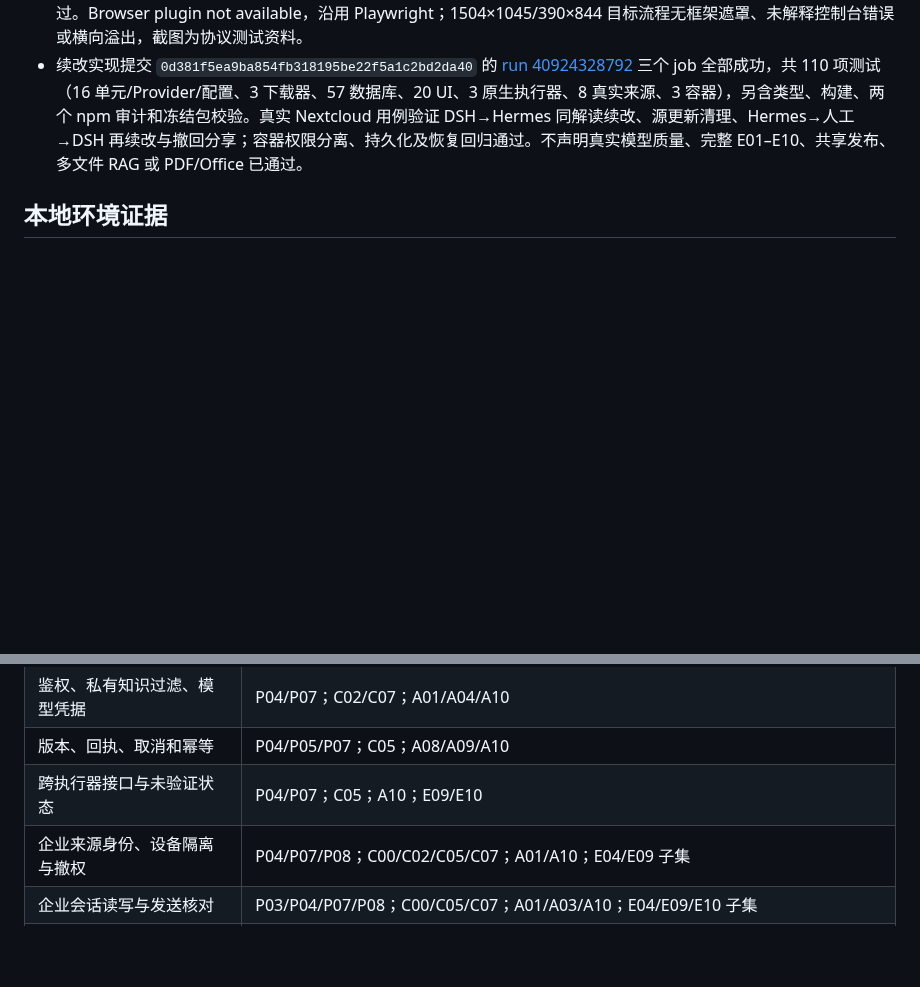
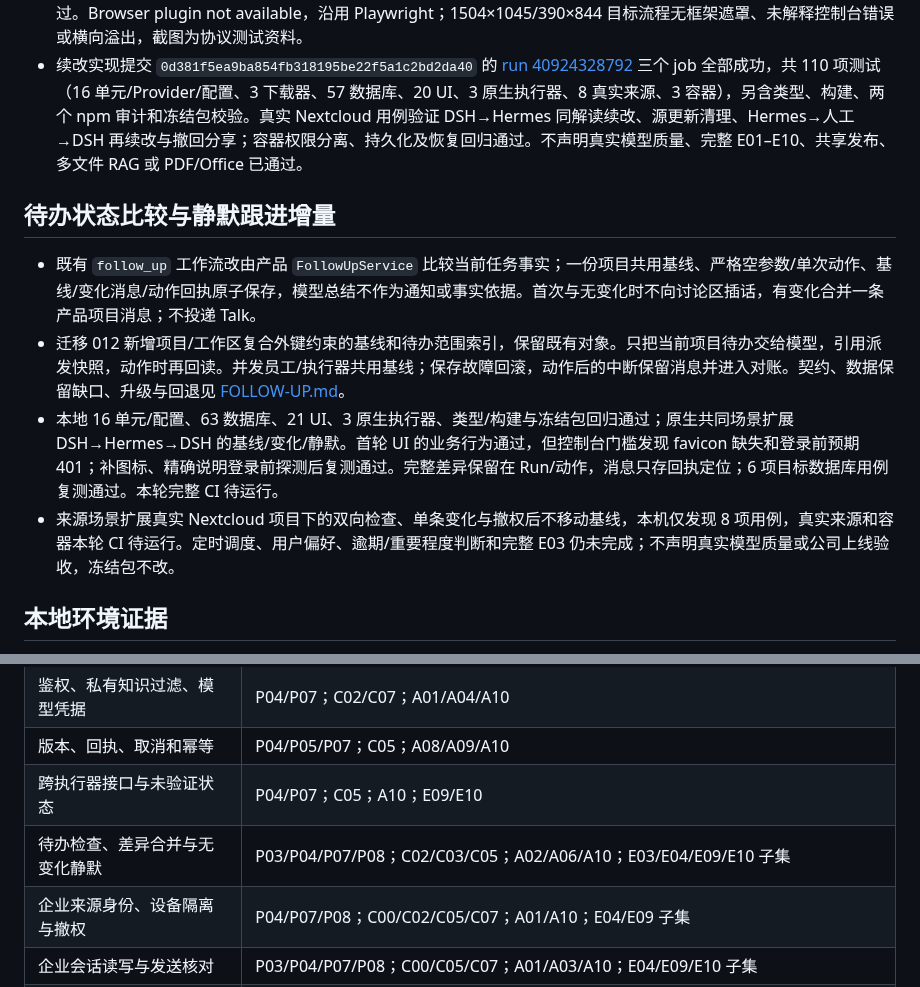
Before and after one commit to MkaliezZ/hyper-workspace, a Markdown page: docs/IMPLEMENTATION.md, 2 parts joined by grey strips. GitHub-like rendering; blank space fills up the shorter version.

```diff
--- a/docs/IMPLEMENTATION.md
+++ b/docs/IMPLEMENTATION.md
@@ -120,6 +120,13 @@
 - UI 初轮 2 失败分别为截图区域缺少 role、来源模拟未更新后台核验列表；修正并复测通过。一次补充测试断言误入相邻用例导致变量未定义，移回正确作用域后 57 项通过；原生命令初次漏传隔离库变量被门禁拒绝，正确配置后 3 项通过。Browser plugin not available，沿用 Playwright；1504×1045/390×844 目标流程无框架遮罩、未解释控制台错误或横向溢出，截图为协议测试资料。
 - 续改实现提交 `0d381f5ea9ba854fb318195be22f5a1c2bd2da40` 的 [run 40924328792](https://github.com/MkaliezZ/hyper-workspace/actions/runs/40924328792) 三个 job 全部成功，共 110 项测试（16 单元/Provider/配置、3 下载器、57 数据库、20 UI、3 原生执行器、8 真实来源、3 容器），另含类型、构建、两个 npm 审计和冻结包校验。真实 Nextcloud 用例验证 DSH→Hermes 同解读续改、源更新清理、Hermes→人工→DSH 再续改与撤回分享；容器权限分离、持久化及恢复回归通过。不声明真实模型质量、完整 E01–E10、共享发布、多文件 RAG 或 PDF/Office 已通过。
 
+## 待办状态比较与静默跟进增量
+
+- 既有 `follow_up` 工作流改由产品 `FollowUpService` 比较当前任务事实；一份项目共用基线、严格空参数/单次动作、基线/变化消息/动作回执原子保存，模型总结不作为通知或事实依据。首次与无变化时不向讨论区插话，有变化合并一条产品项目消息；不投递 Talk。
+- 迁移 012 新增项目/工作区复合外键约束的基线和待办范围索引，保留既有对象。只把当前项目待办交给模型，引用派发快照，动作时再回读。并发员工/执行器共用基线；保存故障回滚，动作后的中断保留消息并进入对账。契约、数据保留缺口、升级与回退见 [FOLLOW-UP.md](FOLLOW-UP.md)。
+- 本地 16 单元/配置、63 数据库、21 UI、3 原生执行器、类型/构建与冻结包回归通过；原生共同场景扩展 DSH→Hermes→DSH 的基线/变化/静默。首轮 UI 的业务行为通过，但控制台门槛发现 favicon 缺失和登录前预期 401；补图标、精确说明登录前探测后复测通过。完整差异保留在 Run/动作，消息只存回执定位；6 项目标数据库用例复测通过。本轮完整 CI 待运行。
+- 来源场景扩展真实 Nextcloud 项目下的双向检查、单条变化与撤权后不移动基线，本机仅发现 8 项用例，真实来源和容器本轮 CI 待运行。定时调度、用户偏好、逾期/重要程度判断和完整 E03 仍未完成；不声明真实模型质量或公司上线验收，冻结包不改。
+
 ## 本地环境证据
 
 这台机器缺少 Docker/PostgreSQL，Homebrew 公式元数据与本机 Homebrew 不兼容。因此在被 Git 忽略的 .runtime 中使用官方源包与 SHA-256 校验构建 PostgreSQL 17.11，安装 pgvector 0.8.7，并实际启动本地数据库。没有用 SQLite 或内存数据库代替既定生产存储。
@@ -146,6 +153,7 @@
 | 鉴权、私有知识过滤、模型凭据    | P04/P07；C02/C07；A01/A04/A10                                                           |
 | 版本、回执、取消和幂等          | P04/P05/P07；C05；A08/A09/A10                                                           |
 | 跨执行器接口与未验证状态        | P04/P07；C05；A10；E09/E10                                                              |
+| 待办检查、差异合并与无变化静默  | P03/P04/P07/P08；C02/C03/C05；A02/A06/A10；E03/E04/E09/E10 子集                          |
 | 企业来源身份、设备隔离与撤权    | P04/P07/P08；C00/C02/C05/C07；A01/A10；E04/E09 子集                                     |
 | 企业会话读写与发送核对          | P03/P04/P07/P08；C00/C05/C07；A01/A03/A10；E04/E09/E10 子集                             |
 | 来源项目与 AI 只读上下文        | P02/P03/P04/P05/P07/P08；C00/C02/C03/C04/C05/C07；A01/A03/A06/A08/A10；E04/E09/E10 子集 |
```
Also changed, not shown: README.md (+9 -1 lines), docs/FOLLOW-UP.md (added, +52 -0 lines), docs/images/follow-up-quiet.png (added), 15 other files.
